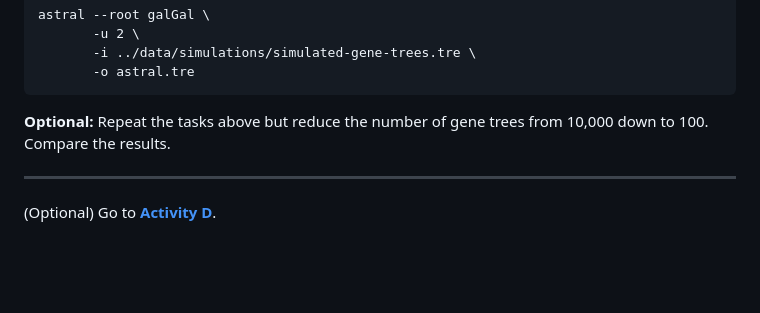
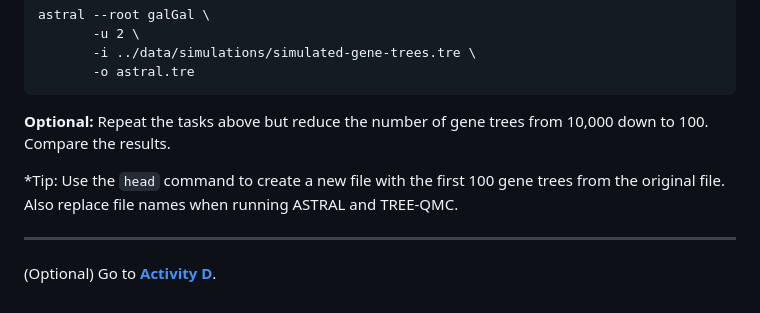
Before and after one commit to molloy-lab/ck-phylo-workshop, a Markdown page: day1/activityC.md, the part around the change. Rendered like a GitHub page; blank space fills up the shorter version.

```diff
--- a/day1/activityC.md
+++ b/day1/activityC.md
@@ -53,6 +53,8 @@ astral --root galGal \
 
 **Optional:** Repeat the tasks above but reduce the number of gene trees from 10,000 down to 100. Compare the results.
 
+*Tip: Use the `head` command to create a new file with the first 100 gene trees from the original file. Also replace file names when running ASTRAL and TREE-QMC.
+
 ---
 
 (Optional) Go to **[Activity D](activityD.md)**.
```
